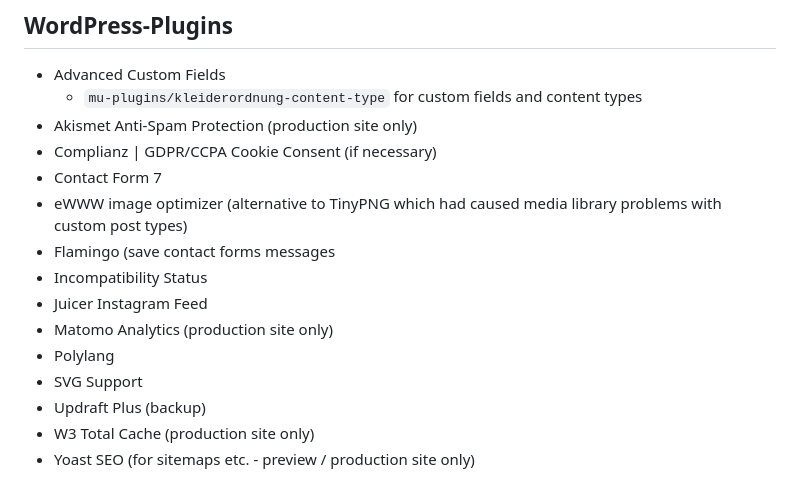
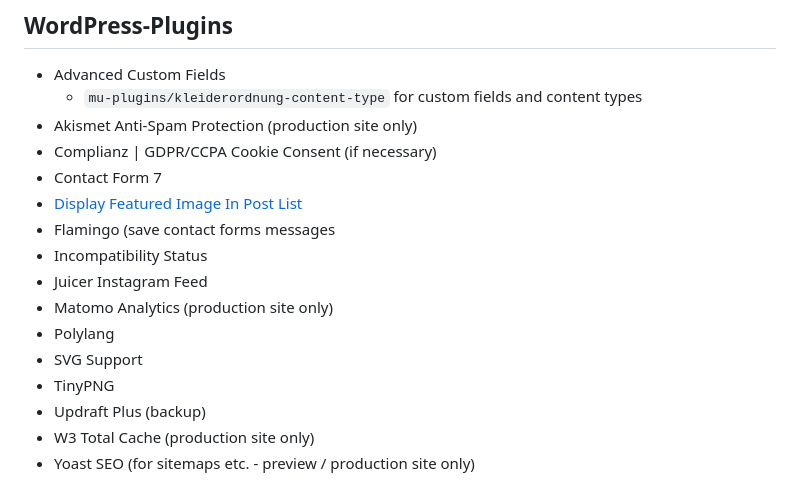
Before and after one commit to openmindculture/kleiderordnung-berlin, a Markdown page: README.md, the part around the change. GitHub-like rendering.

Commit message:
plugin documentation

```diff
--- a/README.md
+++ b/README.md
@@ -500,13 +500,14 @@ Don't give the website owner administration rights unless they are a technically
 - Akismet Anti-Spam Protection (production site only)
 - Complianz | GDPR/CCPA Cookie Consent (if necessary)
 - Contact Form 7
-- eWWW image optimizer (alternative to TinyPNG which had caused media library problems with custom post types)
+- [Display Featured Image In Post List](https://de.wordpress.org/plugins/display-featured-image-in-post-list/)
 - Flamingo (save contact forms messages
 - Incompatibility Status
 - Juicer Instagram Feed
 - Matomo Analytics (production site only)
 - Polylang
 - SVG Support
+- TinyPNG
 - Updraft Plus (backup)
 - W3 Total Cache (production site only)
 - Yoast SEO (for sitemaps etc. - preview / production site only)
```
